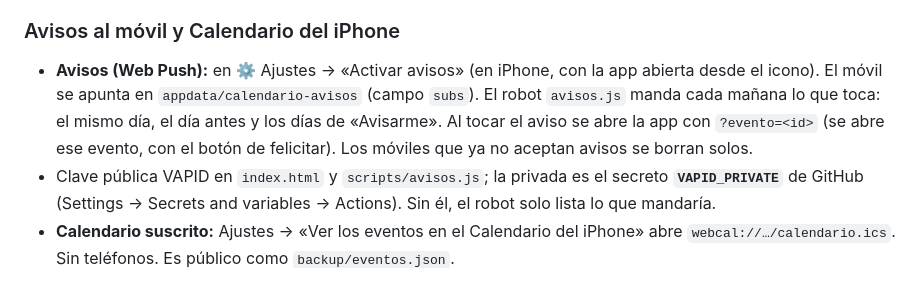
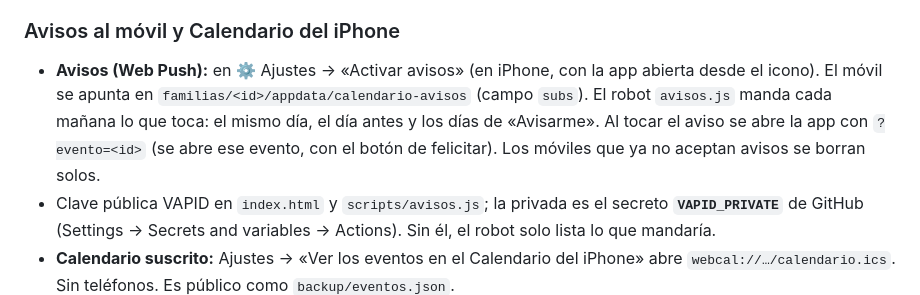
Before and after one commit to elguaro433/calendario-familia, a Markdown page: README.md, the part around the change. Drawn GitHub-style.

Commit message:
docs: ruta de avisos
Co-Authored-By: Claude Opus 5.5 <noreply@anthropic.com>

```diff
--- a/README.md
+++ b/README.md
@@ -73,7 +73,7 @@ Las capas de festivos, celebraciones y vacaciones se pueden ocultar en ⚙️ Aj
 
 ### Avisos al móvil y Calendario del iPhone
 
-- **Avisos (Web Push):** en ⚙️ Ajustes → «Activar avisos» (en iPhone, con la app abierta desde el icono). El móvil se apunta en `appdata/calendario-avisos` (campo `subs`). El robot `avisos.js` manda cada mañana lo que toca: el mismo día, el día antes y los días de «Avisarme». Al tocar el aviso se abre la app con `?evento=<id>` (se abre ese evento, con el botón de felicitar). Los móviles que ya no aceptan avisos se borran solos.
+- **Avisos (Web Push):** en ⚙️ Ajustes → «Activar avisos» (en iPhone, con la app abierta desde el icono). El móvil se apunta en `familias/<id>/appdata/calendario-avisos` (campo `subs`). El robot `avisos.js` manda cada mañana lo que toca: el mismo día, el día antes y los días de «Avisarme». Al tocar el aviso se abre la app con `?evento=<id>` (se abre ese evento, con el botón de felicitar). Los móviles que ya no aceptan avisos se borran solos.
 - Clave pública VAPID en `index.html` y `scripts/avisos.js`; la privada es el secreto **`VAPID_PRIVATE`** de GitHub (Settings → Secrets and variables → Actions). Sin él, el robot solo lista lo que mandaría.
 - **Calendario suscrito:** Ajustes → «Ver los eventos en el Calendario del iPhone» abre `webcal://…/calendario.ics`. Sin teléfonos. Es público como `backup/eventos.json`.
 
```
